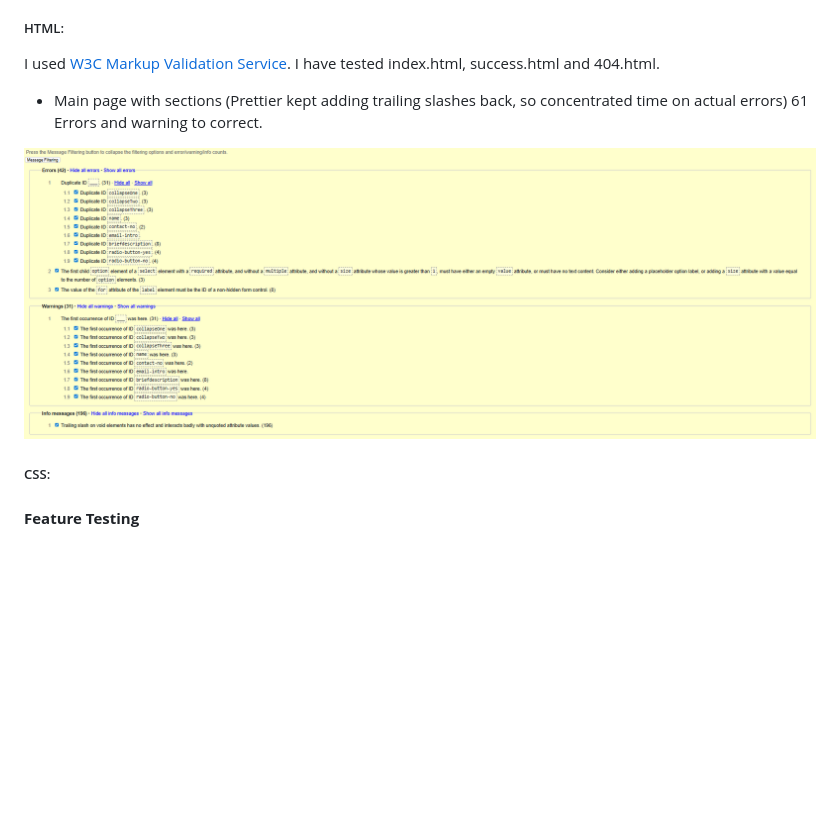
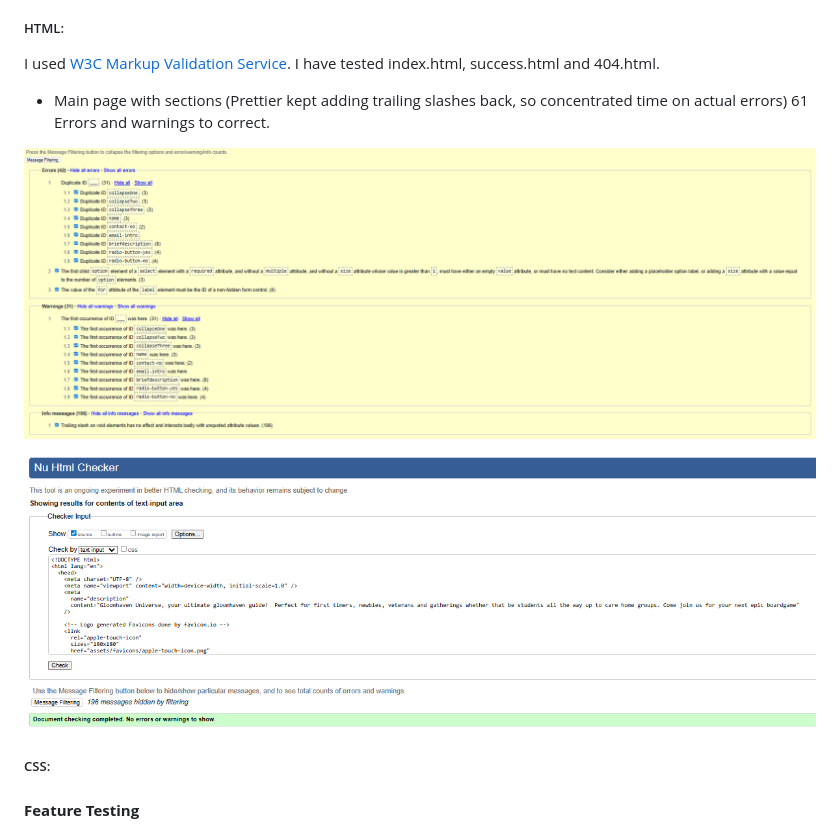
Before and after one commit to JLatham85/gloomhaven-universe, a Markdown page: README.md, the part around the change. GitHub-like rendering; pictures changed too: docs/design/index.html-test2.png (added); folded sections open; blank space fills up the shorter version.

Commit message:
All errors removed from html.index from checker and readme picture added as prove

```diff
--- a/README.md
+++ b/README.md
@@ -411,9 +411,11 @@ To ensure a seamless experience across all devices, I followed a mobile-first ap
 
 I used [W3C Markup Validation Service](https://validator.w3.org/#validate_by_input). I have tested index.html, success.html and 404.html.
 
-- Main page with sections (Prettier kept adding trailing slashes back, so concentrated time on actual errors) 61 Errors and warning to correct.
+- Main page with sections (Prettier kept adding trailing slashes back, so concentrated time on actual errors) 61 Errors and warnings to correct.
 
 ![Test 1 - index.html](docs/design/index.html-test1.png)
+
+![Test 2 - index.html](docs/design/index.html-test2.png)
 
 
 <!--Brief description of validators used, what was tested i.e. page amount, how many errors. Also Pic example-->
```
Also changed, not shown: docs/design/sucess.html-test1.png (added), 2 other files.
